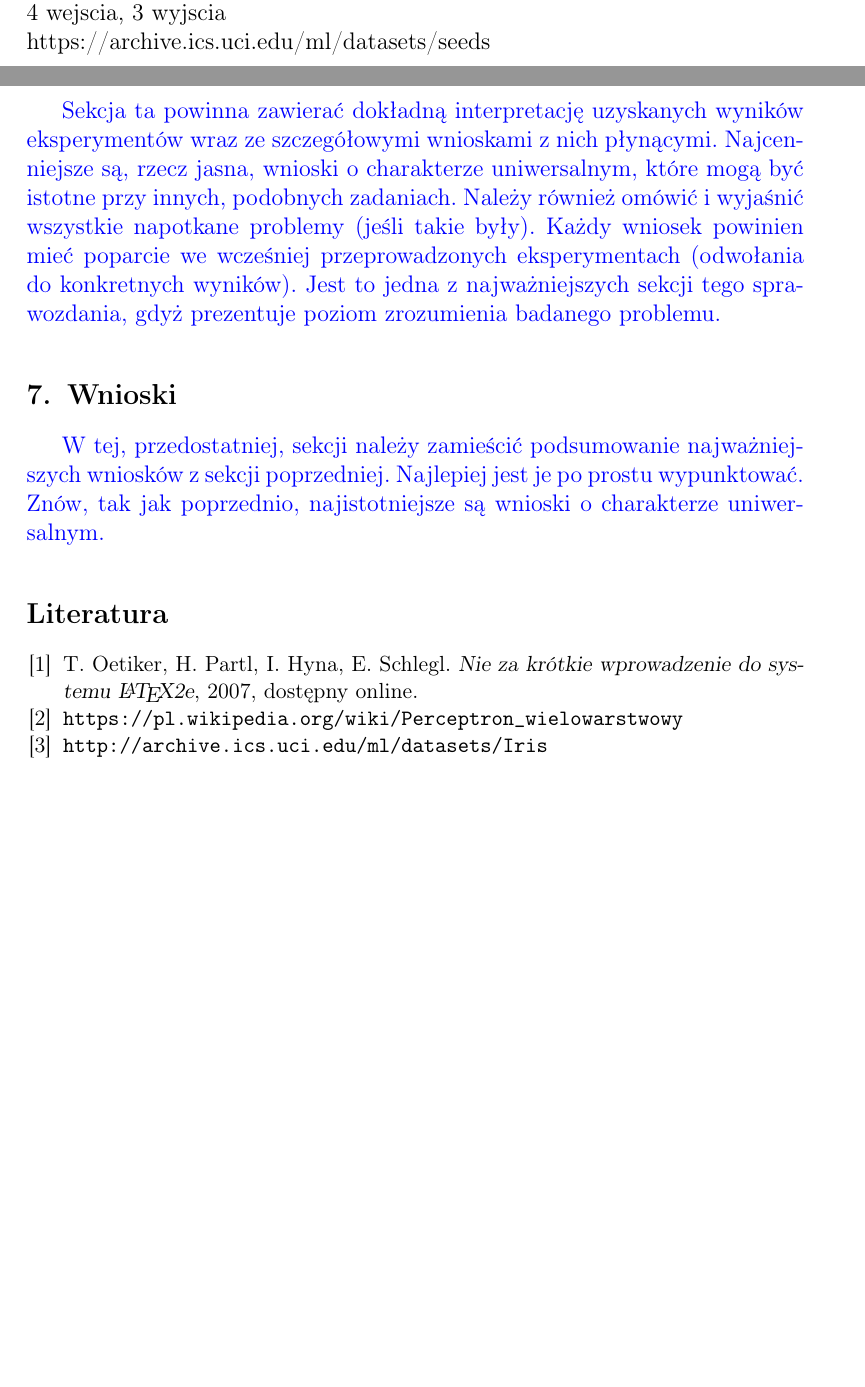
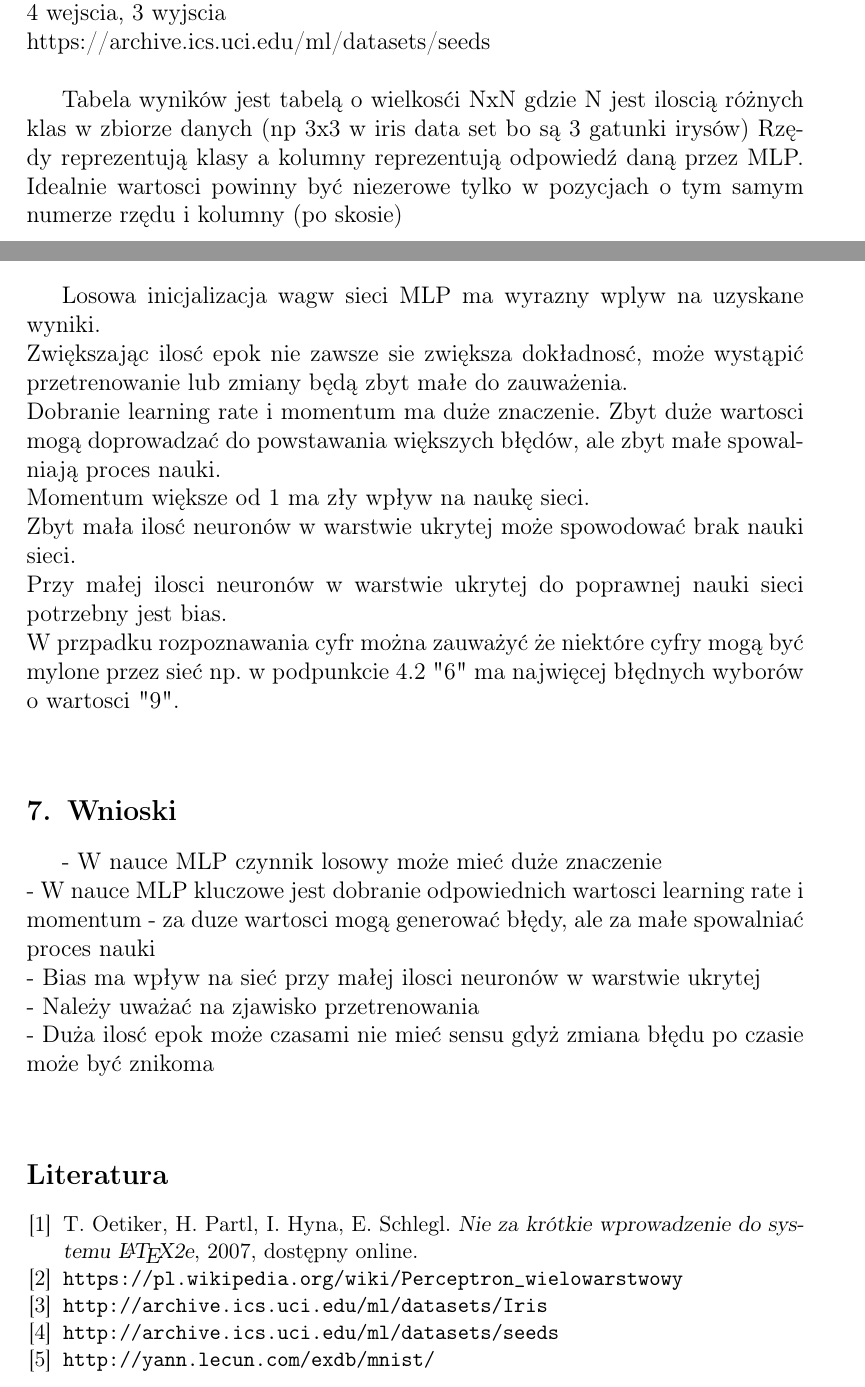
Before and after one commit to DexterIV/IAD2_PERCEPTRON_WIELOWARSTWOWY, a LaTeX document (sprawko_IAD_2/sprawozdanie_wzor.tex): two parts of pages 2 and 19 of 19 before the commit and two parts of pages 2 and 20 of 20 after it, joined at a grey line, cut so that both start at the same text, the shorter picture padded with empty space. Compiled offline with pdfLaTeX.

Commit message:
sprawko fin?

```diff
--- a/sprawko_IAD_2/sprawozdanie_wzor.tex
+++ b/sprawko_IAD_2/sprawozdanie_wzor.tex
@@ -96,7 +96,11 @@ http://yann.lecun.com/exdb/mnist/\\
 Użycie biblioteki sklearn do rozwiązania klasyfikacji zbiorów metodą k nearest neighbours (KNN).\\
 Na podstawie seeds Data Set \\
 4 wejscia, 3 wyjscia\\
-https://archive.ics.uci.edu/ml/datasets/seeds\\
+https://archive.ics.uci.edu/ml/datasets/seeds\\}
+
+{
+Tabela wyników jest tabelą o wielkosći NxN gdzie N jest iloscią różnych klas w zbiorze danych (np 3x3 w iris data set bo są 3 gatunki irysów)
+Rzędy reprezentują klasy a kolumny reprezentują odpowiedź daną przez MLP. Idealnie wartosci powinny być niezerowe tylko w pozycjach o tym samym numerze rzędu i kolumny (po skosie)\\
 }
 \section{Wyniki}
 {Eksperyment 1\\
@@ -165,21 +173,23 @@ Podpunkt 4.1\\
 
 
 \section{Dyskusja}
-{\color{blue}
-Sekcja ta powinna zawierać dokładną interpretację uzyskanych wyników
-eksperymentów wraz ze szczegółowymi wnioskami z nich płynącymi. Najcenniejsze
-są, rzecz jasna, wnioski o charakterze uniwersalnym, które mogą być istotne
-przy innych, podobnych zadaniach. Należy również omówić i wyjaśnić wszystkie
-napotkane problemy (jeśli takie były). Każdy wniosek powinien mieć poparcie we
-wcześniej przeprowadzonych eksperymentach (odwołania do konkretnych wyników).
-Jest to jedna z najważniejszych sekcji tego sprawozdania, gdyż prezentuje
-poziom zrozumienia badanego problemu.}
+{Losowa inicjalizacja wagw sieci MLP ma wyrazny wplyw na uzyskane wyniki.\\
+Zwiększając ilosć epok nie zawsze sie zwiększa dokładnosć, może wystąpić przetrenowanie lub zmiany będą zbyt małe do zauważenia.\\
+Dobranie learning rate i momentum ma duże znaczenie.
+Zbyt duże wartosci mogą doprowadzać do powstawania większych błędów, ale zbyt małe spowalniają proces nauki.\\
+Momentum większe od 1 ma zły wpływ na naukę sieci.\\
+Zbyt mała ilosć neuronów w warstwie ukrytej może spowodować brak nauki sieci.\\
+Przy małej ilosci neuronów w warstwie ukrytej do poprawnej nauki sieci potrzebny jest bias.\\
+W przpadku rozpoznawania cyfr można zauważyć że niektóre cyfry mogą być mylone przez sieć np. w podpunkcie 4.2 "6" ma najwięcej błędnych wyborów o wartosci "9".\\
+}
 
 \section{Wnioski}
-{\color{blue}
-W tej, przedostatniej, sekcji należy zamieścić podsumowanie najważniejszych
-wniosków z sekcji poprzedniej. Najlepiej jest je po prostu wypunktować. Znów,
-tak jak poprzednio, najistotniejsze są wnioski o charakterze uniwersalnym.}
+{- W nauce MLP czynnik losowy może mieć duże znaczenie\\
+- W nauce MLP kluczowe jest dobranie odpowiednich wartosci learning rate i momentum - za duze wartosci mogą generować błędy, ale za małe spowalniać proces nauki\\
+- Bias ma wpływ na sieć przy małej ilosci neuronów w warstwie ukrytej\\
+- Należy uważać na zjawisko przetrenowania\\
+- Duża ilosć epok może czasami nie mieć sensu gdyż zmiana błędu po czasie może być znikoma\\
+}
 
 \begin{thebibliography}{0}
   \bibitem{l2short} T. Oetiker, H. Partl, I. Hyna, E. Schlegl.
@@ -191,6 +201,10 @@ tak jak poprzednio, najistotniejsze są wnioski o charakterze uniwersalnym.}
 
 \bibitem{irisi}
 \texttt{http://archive.ics.uci.edu/ml/datasets/Iris}
+\bibitem{seedi}
+\texttt{http://archive.ics.uci.edu/ml/datasets/seeds}
+\bibitem{mnisti}
+\texttt{http://yann.lecun.com/exdb/mnist/}
 
 
 
```
Also changed, not shown: sprawko_IAD_2/imgs/MNIST21.PNG (added), sprawko_IAD_2/imgs/MNIST22.png (added), sprawko_IAD_2/sprawozdanie_wzor.pdf, sprawko_IAD_2/sprawozdanie_wzor.tex (6 more changed lines), 1 other file.
